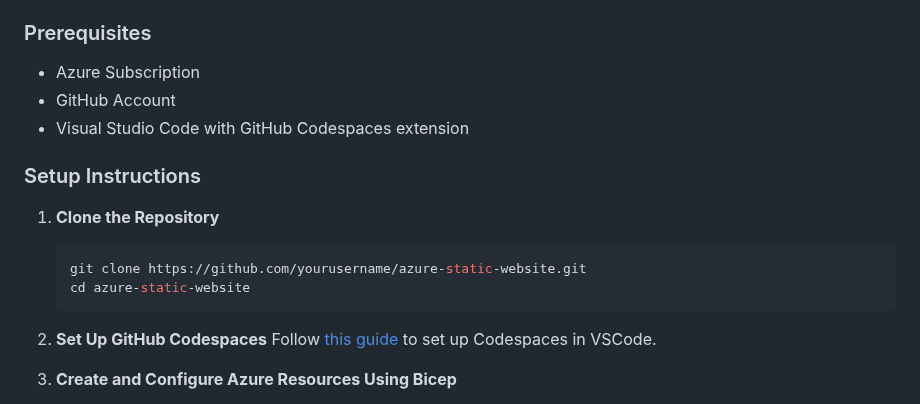
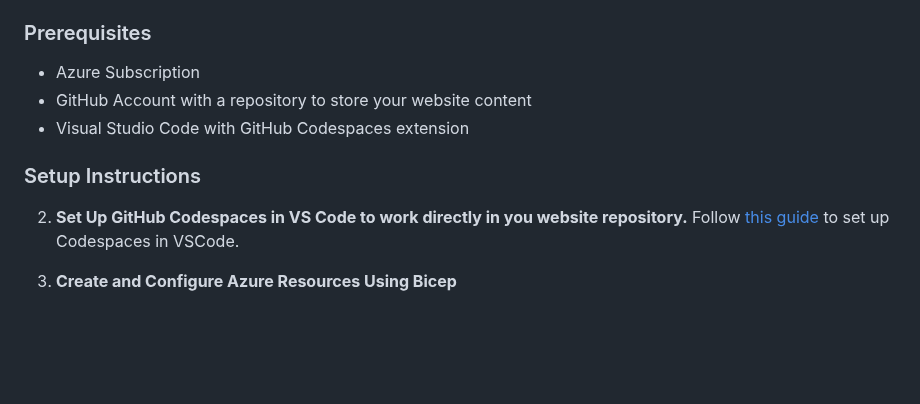
Before and after one commit to harrytripp/azure-static, a Markdown page: README.md, the part around one of its changes. GitHub-like rendering; blank space fills up the shorter version.

````diff
--- a/README.md
+++ b/README.md
@@ -31,18 +31,12 @@ This project involves setting up a static website hosted on Azure Storage, enhan
 ### Prerequisites
 
 - Azure Subscription
-- GitHub Account
+- GitHub Account with a repository to store your website content
 - Visual Studio Code with GitHub Codespaces extension
 
 ### Setup Instructions
 
-1. **Clone the Repository**
-   ```bash
-   git clone https://github.com/yourusername/azure-static-website.git
-   cd azure-static-website
-   ```
-
-2. **Set Up GitHub Codespaces**
+2. **Set Up GitHub Codespaces in VS Code to work directly in you website repository.**
    Follow [this guide](https://docs.github.com/en/codespaces/developing-in-a-codespace/using-github-codespaces-in-visual-studio-code) to set up Codespaces in VSCode.
 
 3. **Create and Configure Azure Resources Using Bicep**
````
Also changed, not shown: other parts of README.md (+205 -86 lines).
